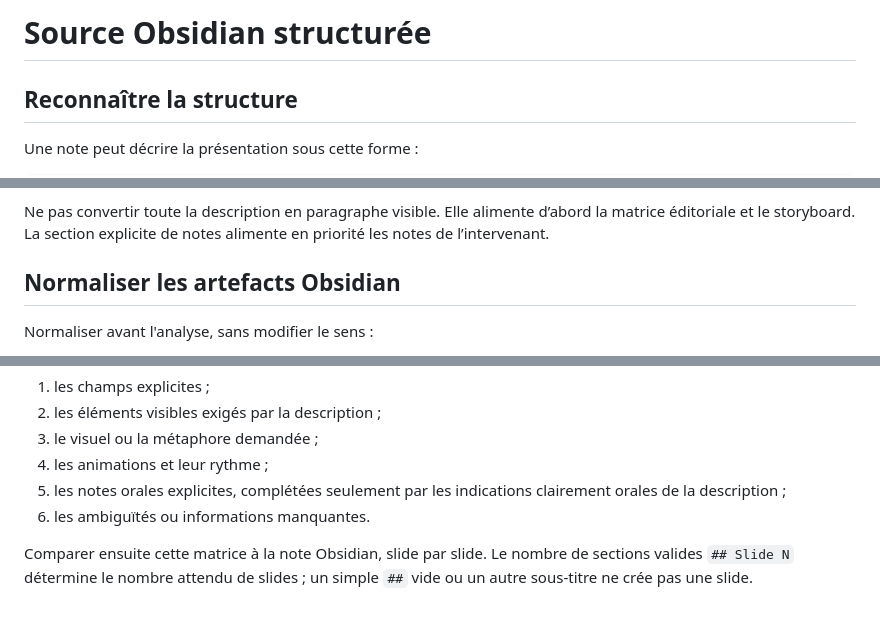
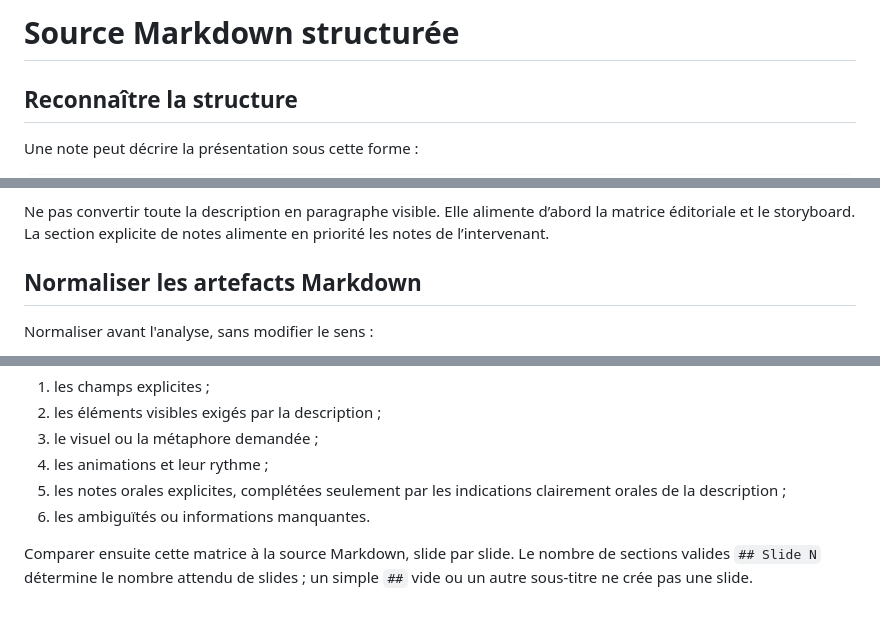
Before and after one commit to YannHY/presentation-html-css-js, a Markdown page: references/markdown-source-format.md, 3 parts joined by grey strips. GitHub-like rendering.

```diff
--- a/references/obsidian-source-format.md
+++ b/references/markdown-source-format.md
@@ -1,4 +1,4 @@
-# Source Obsidian structurée
+# Source Markdown structurée
 
 ## Reconnaître la structure
 
@@ -66,7 +66,7 @@ Distinguer dans la description :
 
 Ne pas convertir toute la description en paragraphe visible. Elle alimente d’abord la matrice éditoriale et le storyboard. La section explicite de notes alimente en priorité les notes de l’intervenant.
 
-## Normaliser les artefacts Obsidian
+## Normaliser les artefacts Markdown
 
 Normaliser avant l'analyse, sans modifier le sens :
 
@@ -89,4 +89,4 @@ Pour chaque section `## Slide N`, reporter dans la matrice :
 5. les notes orales explicites, complétées seulement par les indications clairement orales de la description ;
 6. les ambiguïtés ou informations manquantes.
 
-Comparer ensuite cette matrice à la note Obsidian, slide par slide. Le nombre de sections valides `## Slide N` détermine le nombre attendu de slides ; un simple `##` vide ou un autre sous-titre ne crée pas une slide.
+Comparer ensuite cette matrice à la source Markdown, slide par slide. Le nombre de sections valides `## Slide N` détermine le nombre attendu de slides ; un simple `##` vide ou un autre sous-titre ne crée pas une slide.
```
Also changed, not shown: README.md (+4 -4 lines), SKILL.md (+4 -4 lines).
